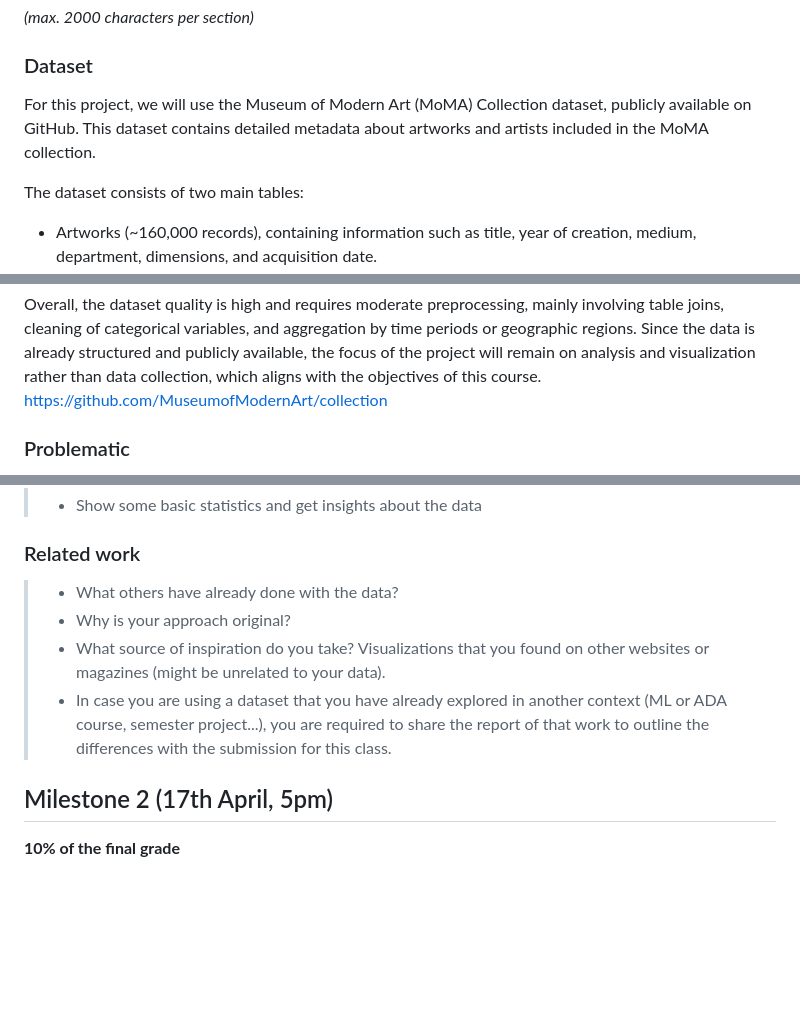
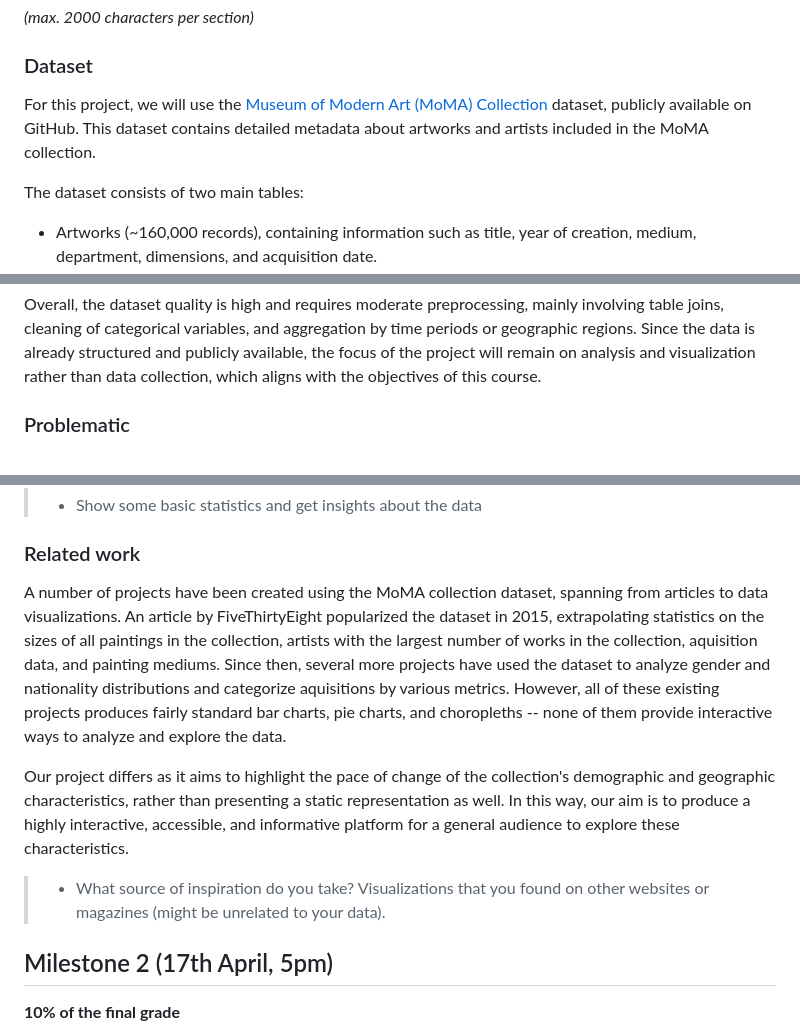
Before and after one commit to com-480-data-visualization/DArts, a Markdown page: README.md, 3 parts joined by grey strips. GitHub-like rendering; blank space fills up the shorter version.

Commit message:
complete part of the related work section

```diff
--- a/README.md
+++ b/README.md
@@ -19,7 +19,7 @@ Please, fill the following sections about your project.
 
 ### Dataset
 
-For this project, we will use the Museum of Modern Art (MoMA) Collection dataset, publicly available on GitHub. This dataset contains detailed metadata about artworks and artists included in the MoMA collection.
+For this project, we will use the [Museum of Modern Art (MoMA) Collection](https://github.com/MuseumofModernArt/collection) dataset, publicly available on GitHub. This dataset contains detailed metadata about artworks and artists included in the MoMA collection.
 
 The dataset consists of two main tables:
 
@@ -32,7 +32,6 @@ The dataset is well-structured and widely used in data analysis and visualizatio
 In particular, the artworks dataset stores artist identifiers as arrays, which must be expanded and linked to the artists table. Some categorical variables (e.g., medium or classification) contain inconsistent textual values that may require normalization. Certain attributes, such as gender or nationality, contain missing values that need to be handled during analysis.
 
 Overall, the dataset quality is high and requires moderate preprocessing, mainly involving table joins, cleaning of categorical variables, and aggregation by time periods or geographic regions. Since the data is already structured and publicly available, the focus of the project will remain on analysis and visualization rather than data collection, which aligns with the objectives of this course.
-https://github.com/MuseumofModernArt/collection
 
 ### Problematic
 
@@ -53,10 +52,12 @@ The target audience includes students, researchers, and anyone interested in art
 
 ### Related work
 
-> - What others have already done with the data?
-> - Why is your approach original?
+A number of projects have been created using the MoMA collection dataset, spanning from articles to data visualizations. An article by FiveThirtyEight popularized the dataset in 2015, extrapolating statistics on the sizes of all paintings in the collection, artists with the largest number of works in the collection, aquisition data, and painting mediums. Since then, several more projects have used the dataset to analyze gender and nationality distributions and categorize aquisitions by various metrics. However, all of these existing projects produces fairly standard bar charts, pie charts, and choropleths -- none of them provide interactive ways to analyze and explore the data.
+
+Our project differs as it aims to highlight the pace of change of the collection's demographic and geographic characteristics, rather than presenting a static representation as well. In this way, our aim is to produce a highly interactive, accessible, and informative platform for a general audience to explore these characteristics.
+
+
 > - What source of inspiration do you take? Visualizations that you found on other websites or magazines (might be unrelated to your data).
-> - In case you are using a dataset that you have already explored in another context (ML or ADA course, semester project...), you are required to share the report of that work to outline the differences with the submission for this class.
 
 ## Milestone 2 (17th April, 5pm)
 
```
